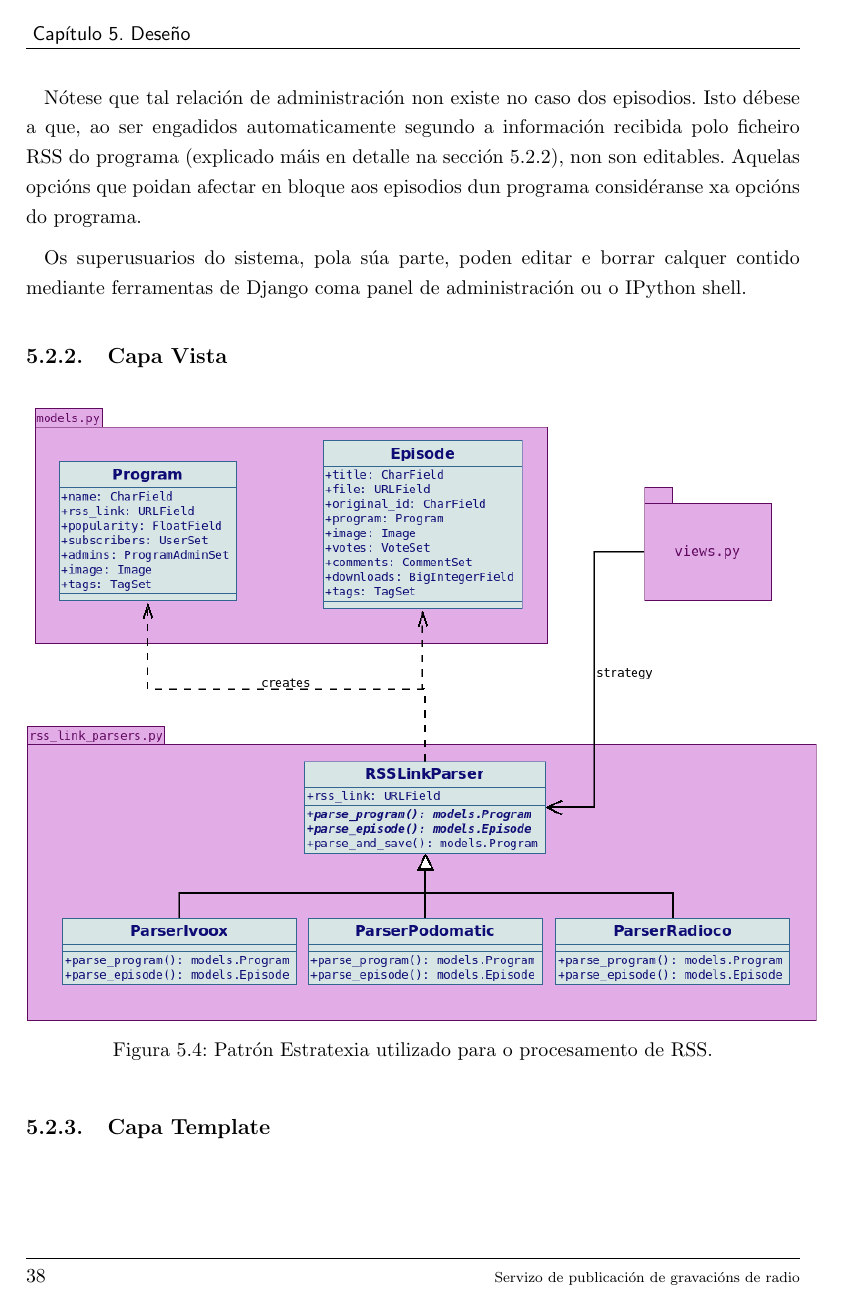
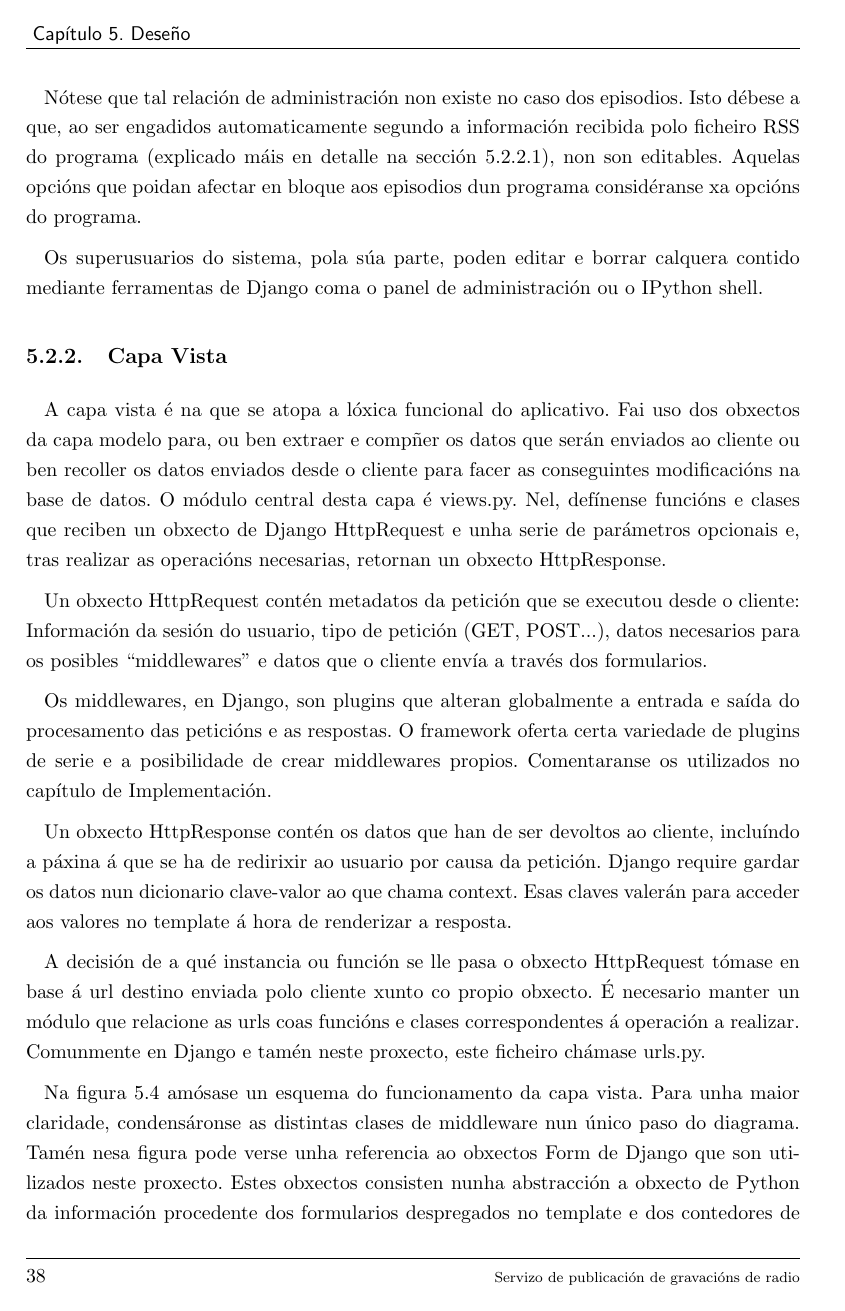
Before and after one commit to FerbLee/RSS-Radio, a LaTeX thesis (doc/pfc-fic-udc-master/src/pfc.tex, which reads doc/pfc-fic-udc-master/src/disenho.tex): page 58 of 69 before the commit and page 58 of 73 after it. The pictures show the PDF file doc/pfc-fic-udc-master/src/pfc.pdf that the author committed with the source.

Commit message:
Rematada parte de vista.

```diff
--- a/doc/pfc-fic-udc-master/src/disenho.tex
+++ b/doc/pfc-fic-udc-master/src/disenho.tex
@@ -111,7 +111,26 @@ Tanto para a administración de emisoras como de Programas, existen dous roles:
 
 Nótese que tal relación de administración non existe no caso dos episodios. Isto débese a que, ao ser engadidos automaticamente segundo a información recibida polo ficheiro RSS do programa (explicado máis en detalle na sección \ref{rss_parser_section}), non son editables. Aquelas opcións que poidan afectar en bloque aos episodios dun programa considéranse xa opcións do programa.
 
-Os superusuarios do sistema, pola súa parte, poden editar e borrar calquer contido mediante ferramentas de Django coma panel de administración ou o IPython shell.
+Os superusuarios do sistema, pola súa parte, poden editar e borrar calquera contido mediante ferramentas de Django coma o panel de administración ou o IPython shell.
 
 
 \subsection{Capa Vista}
+
+A capa vista é na que se atopa a lóxica funcional do aplicativo. Fai uso dos obxectos da capa modelo para, ou ben extraer e compñer os datos que serán enviados ao cliente ou ben recoller os datos enviados desde o cliente para facer as conseguintes modificacións na base de datos. O módulo central desta capa é views.py. Nel, defínense funcións e clases que reciben un obxecto de Django HttpRequest e unha serie de parámetros opcionais e, tras realizar as operacións necesarias, retornan un obxecto HttpResponse.
+
+Un obxecto HttpRequest contén metadatos da petición que se executou desde o cliente: Información da sesión do usuario, tipo de petición (GET, POST...), datos necesarios para os posibles \say{middlewares} e datos que o cliente envía a través dos formularios.
+
+Os middlewares, en Django, son plugins que alteran globalmente a entrada e saída do procesamento das peticións e as respostas. O framework oferta certa variedade de plugins de serie e a posibilidade de crear middlewares propios. Comentaranse os utilizados no capítulo de Implementación.
+
+Un obxecto HttpResponse contén os datos que han de ser devoltos ao cliente, incluíndo a páxina á que se ha de redirixir ao usuario por causa da petición. Django require gardar os datos nun dicionario clave-valor ao que chama context. Esas claves valerán para acceder aos valores no template á hora de renderizar a resposta.
+
+A decisión de a qué instancia ou función se lle pasa o obxecto HttpRequest tómase en base á url destino enviada polo cliente xunto co propio obxecto. É necesario manter un módulo que relacione as urls coas funcións e clases correspondentes á operación a realizar. Comunmente en Django e tamén neste proxecto, este ficheiro chámase urls.py.
+
+Na figura \ref{fig:vista} amósase un esquema do funcionamento da capa vista. Para unha maior claridade, condensáronse as distintas clases de middleware nun único paso do diagrama. Tamén nesa figura pode verse unha referencia ao obxectos Form de Django que son utilizados neste proxecto. Estes obxectos consisten nunha abstracción a obxecto de Python da información procedente dos formularios despregados no template e dos contedores de dita información (selectores, caixas de texto...). O seu uso é opcional, pero simplifican a definición valores por defecto e a validación dos datos.
+
+\begin{figure}[h]
+	\centering
+	\includegraphics[scale=0.6,keepaspectratio=true]{./images/secuencia_vista_v.png}
+	\caption{Esquema do funcionamento das vistas.}
+	\label{fig:vista}
+\end{figure}
@@ -124,4 +153,5 @@ Os superusuarios do sistema, pola súa parte, poden editar e borrar calquer cont
 \end{figure}
 
 
+\subsection{Capa Template}
 
```
Also changed, not shown: doc/pfc-fic-udc-master/src/pfc.tex (+0 -1 lines), doc/pfc-fic-udc-master/src/pfc.pdf, doc/pfc-fic-udc-master/src/disenho.tex (17 more changed lines), 17 other files.
